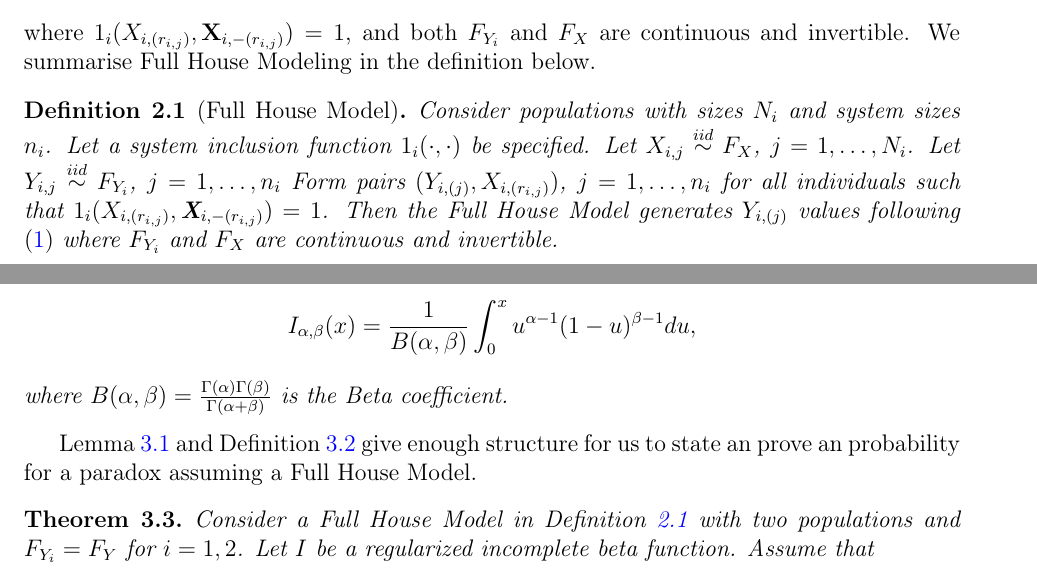
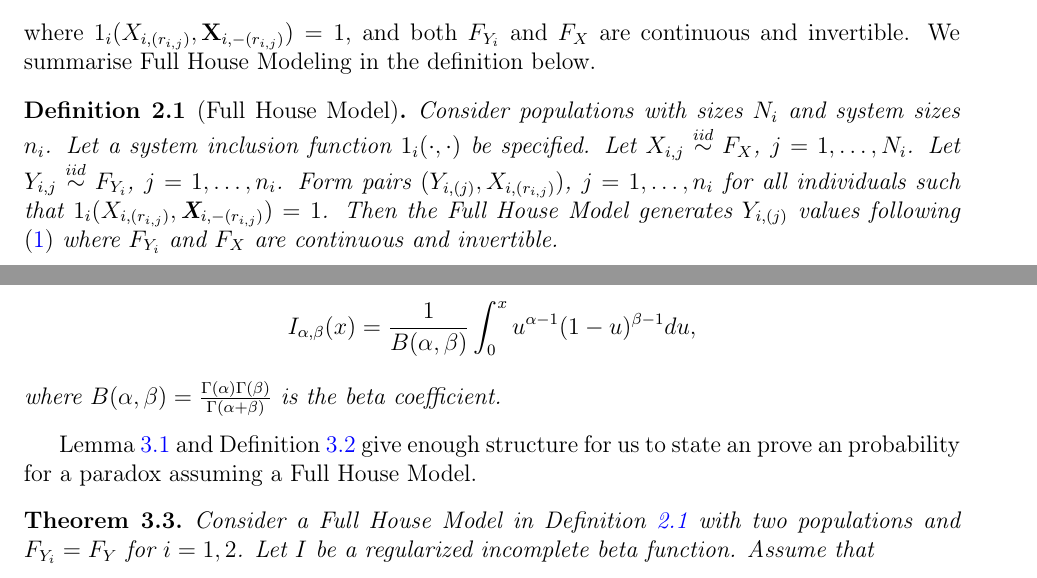
Before and after one commit to DEck13/full_house_model, a LaTeX paper (eck2023draft.tex): two parts of pages 2 and 4 of 20, joined at a grey line, cut so that both start at the same text. Compiled offline with pdfLaTeX.

Commit message:
minor edits

```diff
--- a/eck2023draft.tex
+++ b/eck2023draft.tex
@@ -102,7 +102,7 @@ where $1_i(X_{i, (r_{i,j})}, \textbf{X}_{i, -(r_{i,j})}) = 1$, and both $F_{Y_i}
 
 \begin{defn} [Full House Model]
 \label{def:fhm}
-	Consider populations with sizes $N_i$ and system sizes $n_i$. Let a system inclusion function $1_i(\cdot,\cdot)$ be specified. Let $X_{i,j} \overset{iid}{\sim} F_X$, $j = 1,\ldots,N_i$. Let $Y_{i,j} \overset{iid}{\sim} F_{Y_i}$, $j = 1,\ldots, n_i$ Form pairs $(Y_{i,(j)}, X_{i,(r_{i,j})})$, $j = 1,\ldots,n_i$ for all individuals such that $1_i(X_{i, (r_{i,j})}, \textbf{X}_{i, -(r_{i,j})}) = 1$. Then the Full House Model generates $Y_{i,(j)}$ values following \eqref{eq:truepar} where $F_{Y_i}$ and $F_X$ are continuous and invertible.
+	Consider populations with sizes $N_i$ and system sizes $n_i$. Let a system inclusion function $1_i(\cdot,\cdot)$ be specified. Let $X_{i,j} \overset{iid}{\sim} F_X$, $j = 1,\ldots,N_i$. Let $Y_{i,j} \overset{iid}{\sim} F_{Y_i}$, $j = 1,\ldots, n_i$. Form pairs $(Y_{i,(j)}, X_{i,(r_{i,j})})$, $j = 1,\ldots,n_i$ for all individuals such that $1_i(X_{i, (r_{i,j})}, \textbf{X}_{i, -(r_{i,j})}) = 1$. Then the Full House Model generates $Y_{i,(j)}$ values following \eqref{eq:truepar} where $F_{Y_i}$ and $F_X$ are continuous and invertible.
 \end{defn}
 
 Note that Definition~\ref{def:fhm} fixes $F_X$ but allows $F_{Y_i}$ to vary across systems.
@@ -213,7 +213,7 @@ Let $\alpha,\beta > 0$. Then the regularized incomplete beta function, the cumul
 $$
   I_{\alpha,\beta}(x) = \frac{1}{B(\alpha,\beta)} \int_0^x u^{\alpha-1}(1-u)^{\beta-1}du,
 $$
-where $B(\alpha,\beta) = \frac{\Gamma(\alpha)\Gamma(\beta)}{\Gamma(\alpha + \beta)}$ is the Beta coefficient.
+where $B(\alpha,\beta) = \frac{\Gamma(\alpha)\Gamma(\beta)}{\Gamma(\alpha + \beta)}$ is the beta coefficient.
 \end{defn}
 
 
```
Also changed, not shown: eck2023draft.pdf.
